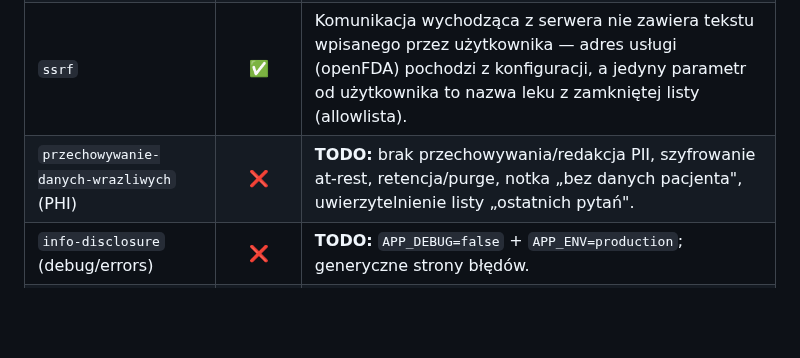
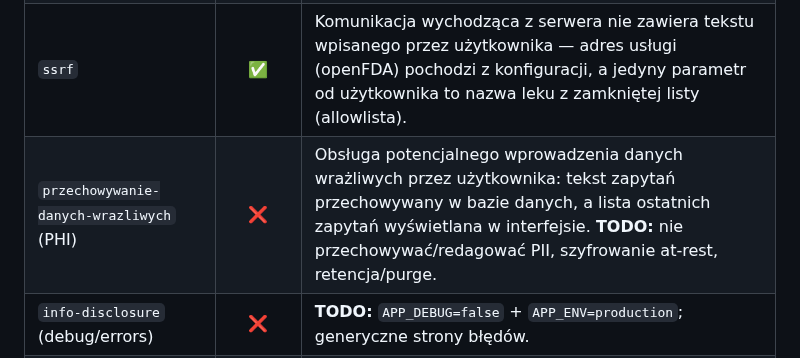
Before and after one commit to elsanns/kardiorag, a Markdown page: README.md, the part around the change. Rendered like a GitHub page; blank space fills up the shorter version.

Commit message:
Rephrase PHI security row around storing user input
Frame the row as handling potentially-sensitive user input: question text
is stored in the database and recent queries are shown in the UI. Trim the
TODO to the storage-side controls (don't store/redact PII, encrypt at-rest,
retention/purge). Drop the "no patient data" notice (advisory only — users
can ignore it) and the recent-list auth item (the list is a feature, not
worth gating behind login).

Co-Authored-By: Claude Opus 4.8 (1M context) <noreply@anthropic.com>

```diff
--- a/README.md
+++ b/README.md
@@ -66,7 +66,7 @@ anglojęzyczne):
 | `model-lokalny` / `rezydencja-danych` | ✅ | W domyślnej konfiguracji z modelem lokalnym (Ollama) embeddingi nie opuszczają serwera. |
 | `ekspozycja-modelu` (Ollama) | 🟡 | Połączenie z Ollamą domyślnie po loopbacku (`127.0.0.1:11434`) — port modelu nie jest wystawiony na zewnątrz. **TODO:** dodać TLS i uwierzytelnianie, jeśli Ollama nasłuchuje poza loopbackiem (np. na `0.0.0.0`). |
 | `ssrf` | ✅ | Komunikacja wychodząca z serwera nie zawiera tekstu wpisanego przez użytkownika — adres usługi (openFDA) pochodzi z konfiguracji, a jedyny parametr od użytkownika to nazwa leku z zamkniętej listy (allowlista). |
-| `przechowywanie-danych-wrazliwych` (PHI) | ❌ | **TODO:** brak przechowywania/redakcja PII, szyfrowanie at-rest, retencja/purge, notka „bez danych pacjenta", uwierzytelnienie listy „ostatnich pytań". |
+| `przechowywanie-danych-wrazliwych` (PHI) | ❌ | Obsługa potencjalnego wprowadzenia danych wrażliwych przez użytkownika: tekst zapytań przechowywany w bazie danych, a lista ostatnich zapytań wyświetlana w interfejsie. **TODO:** nie przechowywać/redagować PII, szyfrowanie at-rest, retencja/purge. |
 | `info-disclosure` (debug/errors) | ❌ | **TODO:** `APP_DEBUG=false` + `APP_ENV=production`; generyczne strony błędów. |
 | **Nieautoryzowane operacje** | | |
 | `sql-injection` | ✅ | Zapytania parametryzowane; dane użytkownika tylko jako bind (`?::vector`) + allowlista leków/pól. |
```
